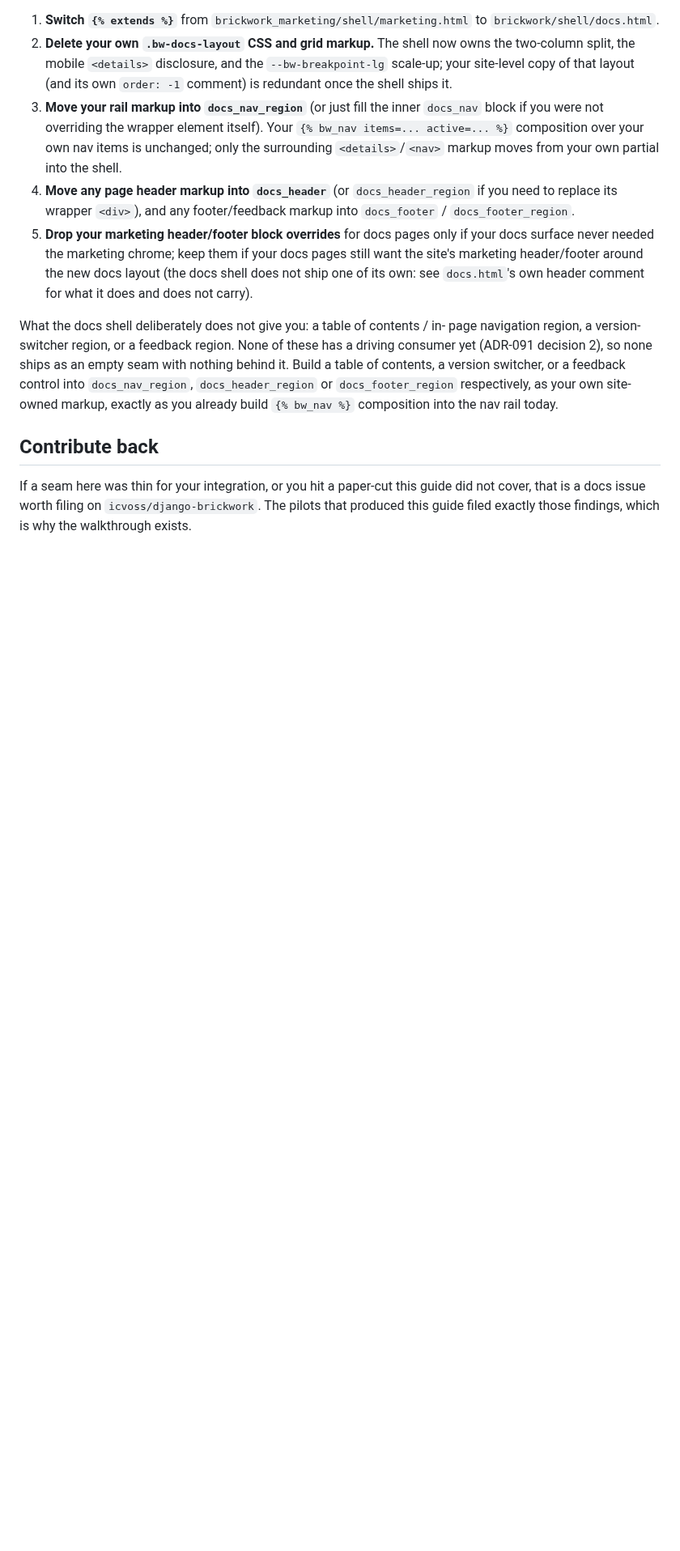
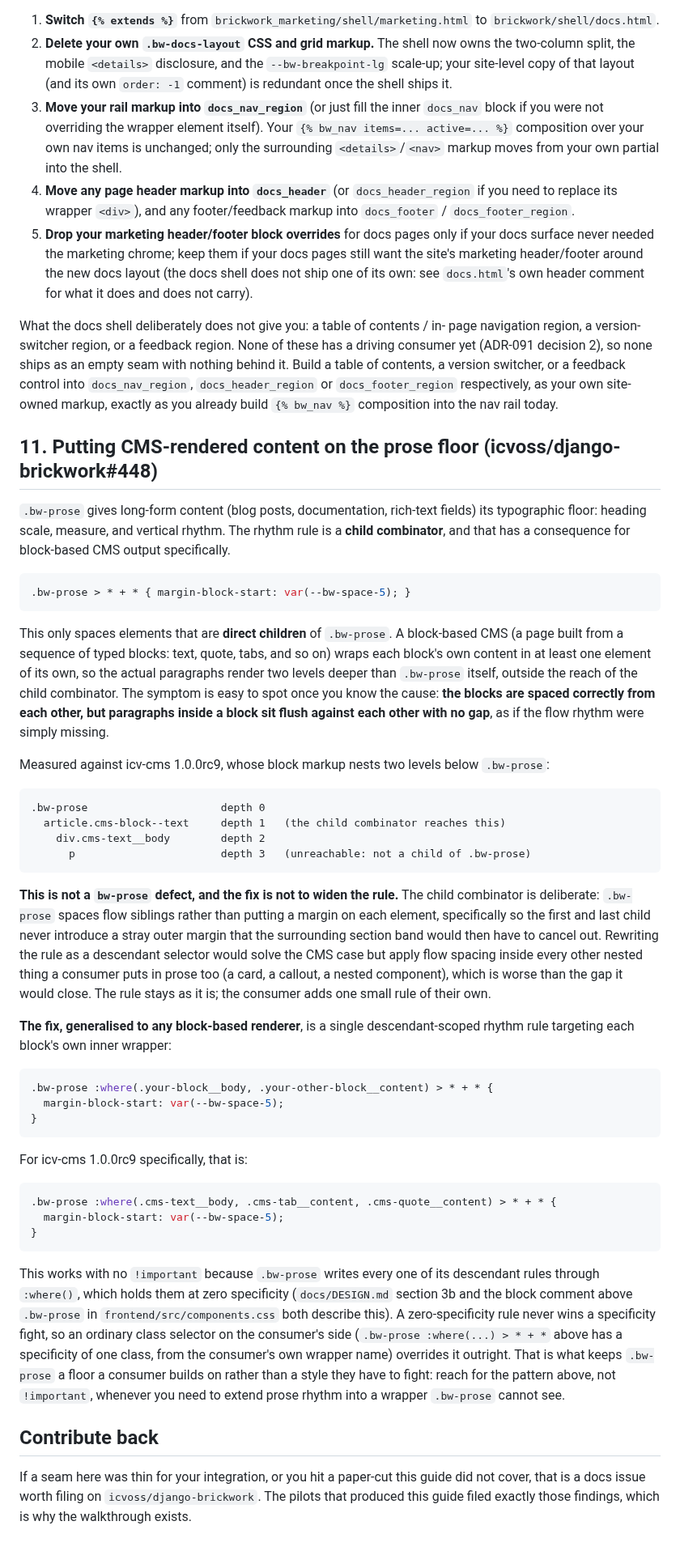
Before and after one commit to icvoss/django-brickwork, a Markdown page: docs/INTEGRATION.md, the part around the change. Shown at 81% size. Drawn GitHub-style; blank space fills up the shorter version.

Commit message:
docs: wiring block-CMS content onto the prose floor (#448)
Closes item 2 of #448. Documentation only, no CSS change.

bw-prose's rhythm rule is a child combinator:

    .bw-prose > * + * { margin-block-start: var(--bw-space-5); }

A block-based CMS wraps each block's content in its own element, so the actual
paragraphs render two levels below .bw-prose and fall outside the rule's
reach. Measured against icv-cms 1.0.0rc9 on a rendered page: blocks space
correctly from each other at 20px, while paragraphs inside a block collapse to
0px. That asymmetry is the searchable symptom, so INTEGRATION.md section 11
names it in those terms.

The rule is deliberate and stays as it is. The section quotes the CSS's own
stated reason (spacing flow siblings rather than per-element margins, so the
first and last child introduce no stray outer space a section band must
cancel) and separately argues, as the package's reasoning rather than as a
citation, that widening it to a descendant selector would apply flow spacing
inside every nested component a consumer puts in prose.

The remedy is one consumer-side rule, given generalised first and then in its
icv-cms form, and it needs no !important because bw-prose writes its
descendant rules through :where() at zero specificity.

ADOPTION.md cross-references the section from its content-boundary discussion
rather than repeating it, since the mechanism does not differ between
greenfield and brownfield adoption.

````diff
--- a/docs/INTEGRATION.md
+++ b/docs/INTEGRATION.md
@@ -770,6 +770,74 @@ switcher, or a feedback control into `docs_nav_region`, `docs_header_region`
 or `docs_footer_region` respectively, as your own site-owned markup, exactly
 as you already build `{% bw_nav %}` composition into the nav rail today.
 
+## 11. Putting CMS-rendered content on the prose floor (icvoss/django-brickwork#448)
+
+`.bw-prose` gives long-form content (blog posts, documentation, rich-text
+fields) its typographic floor: heading scale, measure, and vertical rhythm.
+The rhythm rule is a **child combinator**, and that has a consequence for
+block-based CMS output specifically.
+
+```css
+.bw-prose > * + * { margin-block-start: var(--bw-space-5); }
+```
+
+This only spaces elements that are **direct children** of `.bw-prose`. A
+block-based CMS (a page built from a sequence of typed blocks: text, quote,
+tabs, and so on) wraps each block's own content in at least one element of
+its own, so the actual paragraphs render two levels deeper than `.bw-prose`
+itself, outside the reach of the child combinator. The symptom is easy to
+spot once you know the cause: **the blocks are spaced correctly from each
+other, but paragraphs inside a block sit flush against each other with no
+gap**, as if the flow rhythm were simply missing.
+
+Measured against icv-cms 1.0.0rc9, whose block markup nests two levels below
+`.bw-prose`:
+
+```
+.bw-prose                     depth 0
+  article.cms-block--text     depth 1   (the child combinator reaches this)
+    div.cms-text__body        depth 2
+      p                       depth 3   (unreachable: not a child of .bw-prose)
+```
+
+**This is not a `bw-prose` defect, and the fix is not to widen the rule.**
+The child combinator is deliberate: `.bw-prose` spaces flow siblings rather
+than putting a margin on each element, specifically so the first and last
+child never introduce a stray outer margin that the surrounding section band
+would then have to cancel out. Rewriting the rule as a descendant selector
+would solve the CMS case but apply flow spacing inside every other nested
+thing a consumer puts in prose too (a card, a callout, a nested component),
+which is worse than the gap it would close. The rule stays as it is; the
+consumer adds one small rule of their own.
+
+**The fix, generalised to any block-based renderer**, is a single
+descendant-scoped rhythm rule targeting each block's own inner wrapper:
+
+```css
+.bw-prose :where(.your-block__body, .your-other-block__content) > * + * {
+  margin-block-start: var(--bw-space-5);
+}
+```
+
+For icv-cms 1.0.0rc9 specifically, that is:
+
+```css
+.bw-prose :where(.cms-text__body, .cms-tab__content, .cms-quote__content) > * + * {
+  margin-block-start: var(--bw-space-5);
+}
+```
+
+This works with no `!important` because `.bw-prose` writes every one of its
+descendant rules through `:where()`, which holds them at zero specificity
+(`docs/DESIGN.md` section 3b and the block comment above `.bw-prose` in
+`frontend/src/components.css` both describe this). A zero-specificity rule
+never wins a specificity fight, so an ordinary class selector on the
+consumer's side (`.bw-prose :where(...) > * + *` above has a specificity of
+one class, from the consumer's own wrapper name) overrides it outright. That
+is what keeps `.bw-prose` a floor a consumer builds on rather than a style
+they have to fight: reach for the pattern above, not `!important`, whenever
+you need to extend prose rhythm into a wrapper `.bw-prose` cannot see.
+
 ## Contribute back
 
 If a seam here was thin for your integration, or you hit a paper-cut this guide
````
Also changed, not shown: changelog.d/448.added.md (added, +9 -0 lines), docs/ADOPTION.md (+6 -0 lines).
